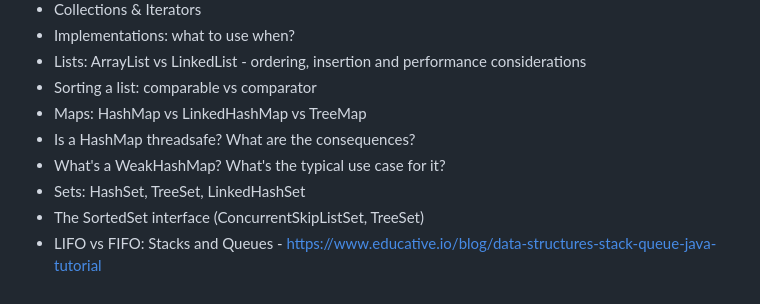
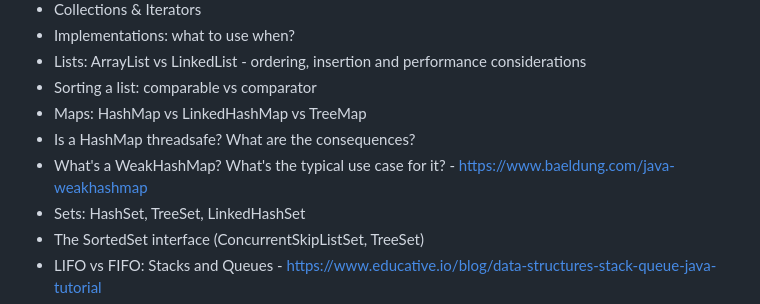
Before and after one commit to jfinancial/cheatsheets, a Markdown page: java/Java_Developer_RoadMap.md, the part around the change. Drawn GitHub-style.

```diff
--- a/java/Java_Developer_RoadMap.md
+++ b/java/Java_Developer_RoadMap.md
@@ -99,7 +99,7 @@
 - Sorting a list: comparable vs comparator
 - Maps: HashMap vs LinkedHashMap vs TreeMap
 - Is a HashMap threadsafe? What are the consequences?
-- What's a WeakHashMap? What's the typical use case for it?
+- What's a WeakHashMap? What's the typical use case for it? - https://www.baeldung.com/java-weakhashmap
 - Sets: HashSet, TreeSet, LinkedHashSet
 - The SortedSet interface (ConcurrentSkipListSet, TreeSet)
 - LIFO vs FIFO: Stacks and Queues - https://www.educative.io/blog/data-structures-stack-queue-java-tutorial
```
